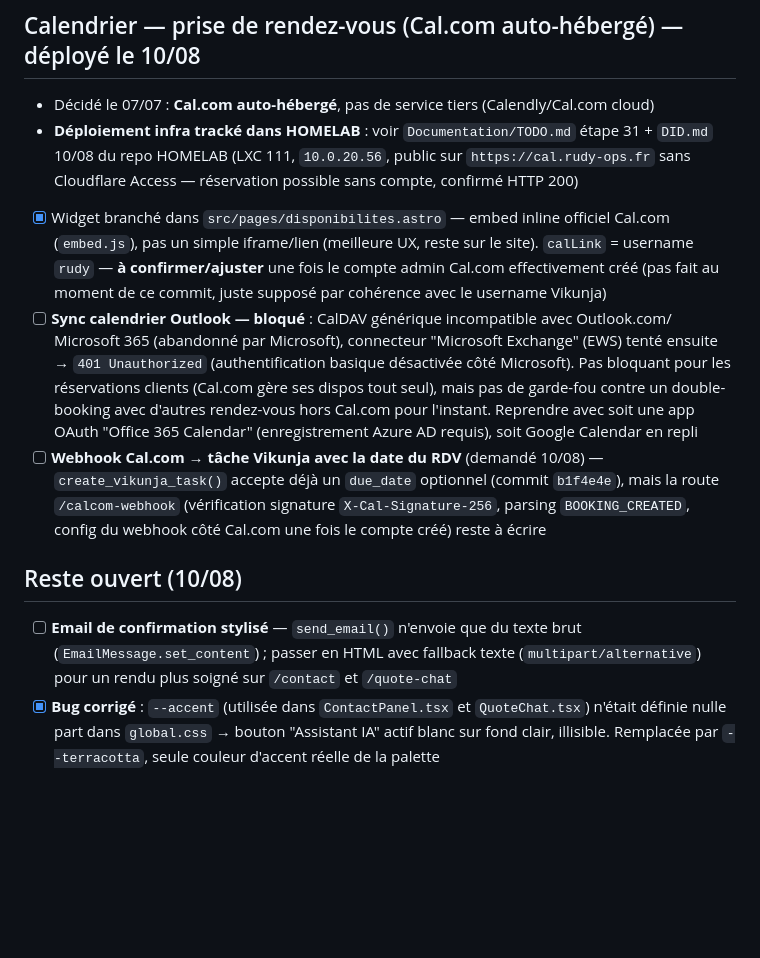
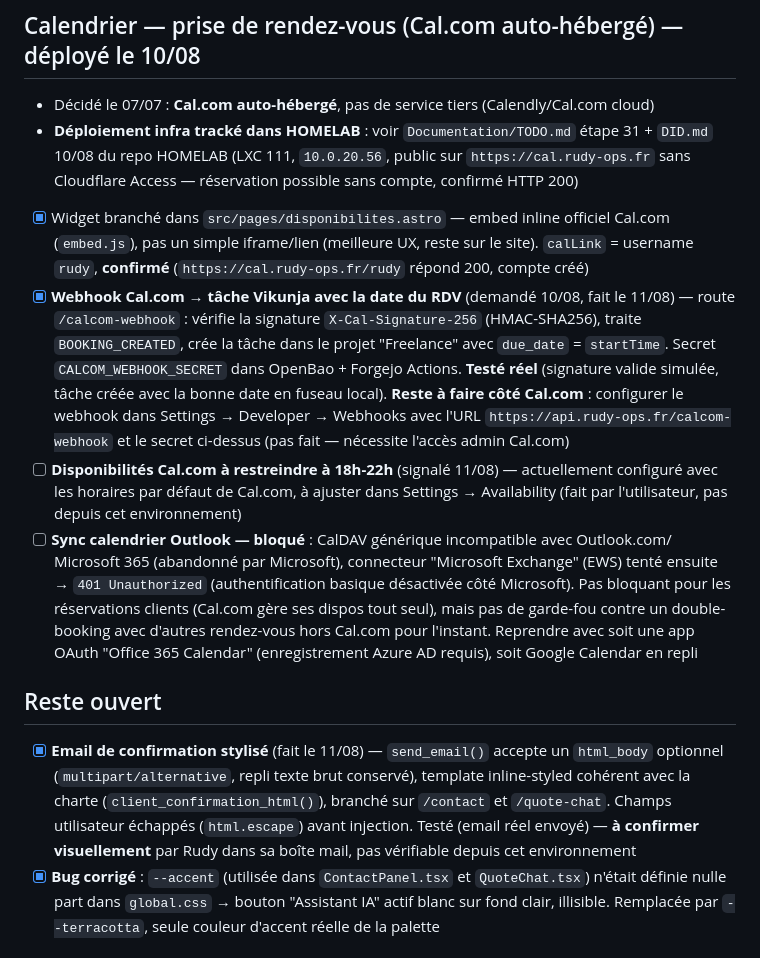
Before and after one commit to ECG-Rudy-Glt/rudy-ops, a Markdown page: TODO.md, the part around the change. Drawn GitHub-style; blank space fills up the shorter version.

Commit message:
docs: TODO.md - webhook Cal.com et email HTML faits, note dispos 18h-22h à régler

```diff
--- a/TODO.md
+++ b/TODO.md
@@ -113,24 +113,32 @@ disparaît pas si le chat a un souci.
   Cloudflare Access — réservation possible sans compte, confirmé HTTP 200)
 - [x] Widget branché dans `src/pages/disponibilites.astro` — embed inline officiel Cal.com
   (`embed.js`), pas un simple iframe/lien (meilleure UX, reste sur le site). `calLink` = username
-  `rudy` — **à confirmer/ajuster** une fois le compte admin Cal.com effectivement créé (pas fait
-  au moment de ce commit, juste supposé par cohérence avec le username Vikunja)
+  `rudy`, **confirmé** (`https://cal.rudy-ops.fr/rudy` répond 200, compte créé)
+- [x] **Webhook Cal.com → tâche Vikunja avec la date du RDV** (demandé 10/08, fait le 11/08) —
+  route `/calcom-webhook` : vérifie la signature `X-Cal-Signature-256` (HMAC-SHA256), traite
+  `BOOKING_CREATED`, crée la tâche dans le projet "Freelance" avec `due_date` = `startTime`.
+  Secret `CALCOM_WEBHOOK_SECRET` dans OpenBao + Forgejo Actions. **Testé réel** (signature valide
+  simulée, tâche créée avec la bonne date en fuseau local). **Reste à faire côté Cal.com** :
+  configurer le webhook dans Settings → Developer → Webhooks avec l'URL
+  `https://api.rudy-ops.fr/calcom-webhook` et le secret ci-dessus (pas fait — nécessite l'accès
+  admin Cal.com)
+- [ ] **Disponibilités Cal.com à restreindre à 18h-22h** (signalé 11/08) — actuellement configuré
+  avec les horaires par défaut de Cal.com, à ajuster dans Settings → Availability (fait par
+  l'utilisateur, pas depuis cet environnement)
 - [ ] **Sync calendrier Outlook — bloqué** : CalDAV générique incompatible avec Outlook.com/
   Microsoft 365 (abandonné par Microsoft), connecteur "Microsoft Exchange" (EWS) tenté ensuite →
   `401 Unauthorized` (authentification basique désactivée côté Microsoft). Pas bloquant pour les
   réservations clients (Cal.com gère ses dispos tout seul), mais pas de garde-fou contre un
   double-booking avec d'autres rendez-vous hors Cal.com pour l'instant. Reprendre avec soit une
   app OAuth "Office 365 Calendar" (enregistrement Azure AD requis), soit Google Calendar en repli
-- [ ] **Webhook Cal.com → tâche Vikunja avec la date du RDV** (demandé 10/08) —
-  `create_vikunja_task()` accepte déjà un `due_date` optionnel (commit `b1f4e4e`), mais la route
-  `/calcom-webhook` (vérification signature `X-Cal-Signature-256`, parsing `BOOKING_CREATED`,
-  config du webhook côté Cal.com une fois le compte créé) reste à écrire
 
-## Reste ouvert (10/08)
+## Reste ouvert
 
-- [ ] **Email de confirmation stylisé** — `send_email()` n'envoie que du texte brut
-  (`EmailMessage.set_content`) ; passer en HTML avec fallback texte (`multipart/alternative`)
-  pour un rendu plus soigné sur `/contact` et `/quote-chat`
+- [x] **Email de confirmation stylisé** (fait le 11/08) — `send_email()` accepte un `html_body`
+  optionnel (`multipart/alternative`, repli texte brut conservé), template inline-styled cohérent
+  avec la charte (`client_confirmation_html()`), branché sur `/contact` et `/quote-chat`. Champs
+  utilisateur échappés (`html.escape`) avant injection. Testé (email réel envoyé) — **à confirmer
+  visuellement** par Rudy dans sa boîte mail, pas vérifiable depuis cet environnement
 - [x] **Bug corrigé** : `--accent` (utilisée dans `ContactPanel.tsx` et `QuoteChat.tsx`) n'était
   définie nulle part dans `global.css` → bouton "Assistant IA" actif blanc sur fond clair,
   illisible. Remplacée par `--terracotta`, seule couleur d'accent réelle de la palette
```
